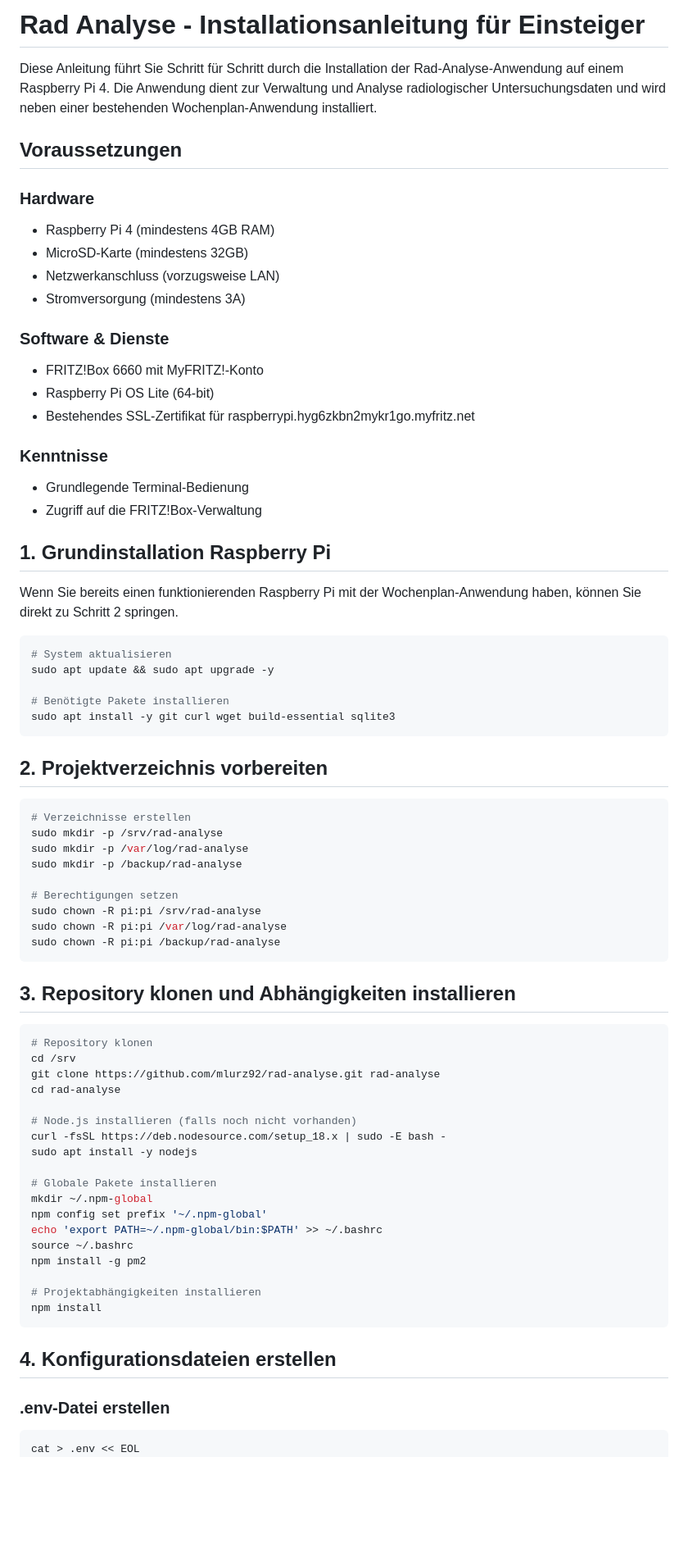
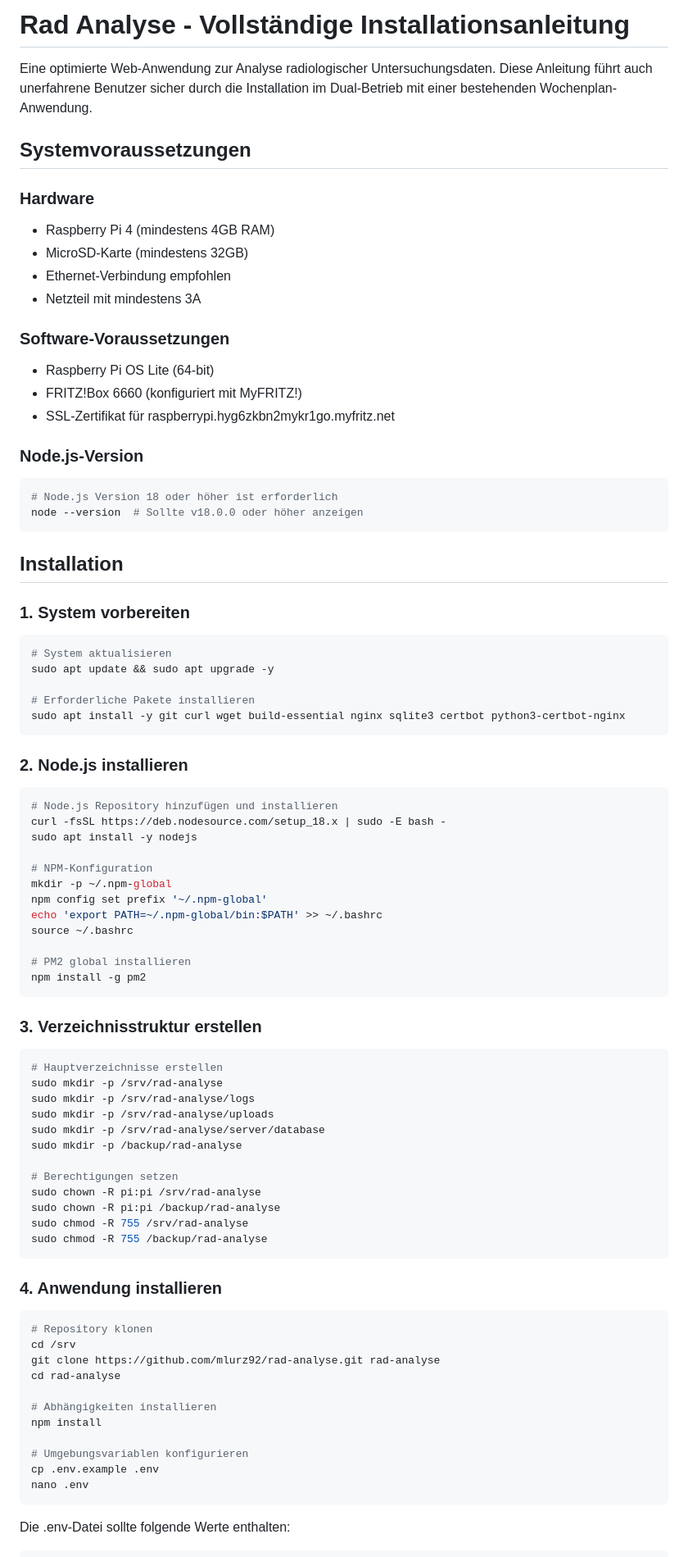
Before and after one commit to mlurz92/rad-analyse, a Markdown page: README.md, the part around the change printed below. Shown: that part at 82% size. Rendered like a GitHub page; blank space fills up the shorter version.

````diff
--- a/README.md
+++ b/README.md
@@ -1,77 +1,85 @@
-# Rad Analyse - Installationsanleitung für Einsteiger
+# Rad Analyse - Vollständige Installationsanleitung
 
-Diese Anleitung führt Sie Schritt für Schritt durch die Installation der Rad-Analyse-Anwendung auf einem Raspberry Pi 4. Die Anwendung dient zur Verwaltung und Analyse radiologischer Untersuchungsdaten und wird neben einer bestehenden Wochenplan-Anwendung installiert.
+Eine optimierte Web-Anwendung zur Analyse radiologischer Untersuchungsdaten. Diese Anleitung führt auch unerfahrene Benutzer sicher durch die Installation im Dual-Betrieb mit einer bestehenden Wochenplan-Anwendung.
 
-## Voraussetzungen
+## Systemvoraussetzungen
 
 ### Hardware
 - Raspberry Pi 4 (mindestens 4GB RAM)
 - MicroSD-Karte (mindestens 32GB)
-- Netzwerkanschluss (vorzugsweise LAN)
-- Stromversorgung (mindestens 3A)
+- Ethernet-Verbindung empfohlen
+- Netzteil mit mindestens 3A
 
-### Software & Dienste
-- FRITZ!Box 6660 mit MyFRITZ!-Konto
+### Software-Voraussetzungen
 - Raspberry Pi OS Lite (64-bit)
-- Bestehendes SSL-Zertifikat für raspberrypi.hyg6zkbn2mykr1go.myfritz.net
+- FRITZ!Box 6660 (konfiguriert mit MyFRITZ!)
+- SSL-Zertifikat für raspberrypi.hyg6zkbn2mykr1go.myfritz.net
 
-### Kenntnisse
-- Grundlegende Terminal-Bedienung
-- Zugriff auf die FRITZ!Box-Verwaltung
+### Node.js-Version
+```bash
+# Node.js Version 18 oder höher ist erforderlich
+node --version  # Sollte v18.0.0 oder höher anzeigen
+```
 
-## 1. Grundinstallation Raspberry Pi
+## Installation
 
-Wenn Sie bereits einen funktionierenden Raspberry Pi mit der Wochenplan-Anwendung haben, können Sie direkt zu Schritt 2 springen.
-
+### 1. System vorbereiten
 ```bash
 # System aktualisieren
 sudo apt update && sudo apt upgrade -y
 
-# Benötigte Pakete installieren
-sudo apt install -y git curl wget build-essential sqlite3
+# Erforderliche Pakete installieren
+sudo apt install -y git curl wget build-essential nginx sqlite3 certbot python3-certbot-nginx
 ```
 
-## 2. Projektverzeichnis vorbereiten
+### 2. Node.js installieren
+```bash
+# Node.js Repository hinzufügen und installieren
+curl -fsSL https://deb.nodesource.com/setup_18.x | sudo -E bash -
+sudo apt install -y nodejs
 
+# NPM-Konfiguration
+mkdir -p ~/.npm-global
+npm config set prefix '~/.npm-global'
+echo 'export PATH=~/.npm-global/bin:$PATH' >> ~/.bashrc
+source ~/.bashrc
+
+# PM2 global installieren
+npm install -g pm2
+```
+
+### 3. Verzeichnisstruktur erstellen
 ```bash
-# Verzeichnisse erstellen
+# Hauptverzeichnisse erstellen
 sudo mkdir -p /srv/rad-analyse
-sudo mkdir -p /var/log/rad-analyse
+sudo mkdir -p /srv/rad-analyse/logs
+sudo mkdir -p /srv/rad-analyse/uploads
+sudo mkdir -p /srv/rad-analyse/server/database
 sudo mkdir -p /backup/rad-analyse
 
 # Berechtigungen setzen
 sudo chown -R pi:pi /srv/rad-analyse
-sudo chown -R pi:pi /var/log/rad-analyse
 sudo chown -R pi:pi /backup/rad-analyse
+sudo chmod -R 755 /srv/rad-analyse
+sudo chmod -R 755 /backup/rad-analyse
 ```
 
-## 3. Repository klonen und Abhängigkeiten installieren
-
+### 4. Anwendung installieren
 ```bash
 # Repository klonen
 cd /srv
 git clone https://github.com/mlurz92/rad-analyse.git rad-analyse
 cd rad-analyse
 
-# Node.js installieren (falls noch nicht vorhanden)
-curl -fsSL https://deb.nodesource.com/setup_18.x | sudo -E bash -
-sudo apt install -y nodejs
+# Abhängigkeiten installieren
+npm install
 
-# Globale Pakete installieren
-mkdir ~/.npm-global
-npm config set prefix '~/.npm-global'
-echo 'export PATH=~/.npm-global/bin:$PATH' >> ~/.bashrc
-source ~/.bashrc
-npm install -g pm2
-
-# Projektabhängigkeiten installieren
-npm install
+# Umgebungsvariablen konfigurieren
+cp .env.example .env
+nano .env
 ```
 
-## 4. Konfigurationsdateien erstellen
-
-### .env-Datei erstellen
-```bash
-cat > .env << EOL
+Die .env-Datei sollte folgende Werte enthalten:
+```env
 PORT=3002
 NODE_ENV=production
````
Also changed, not shown: other parts of README.md (+125 -79 lines).
